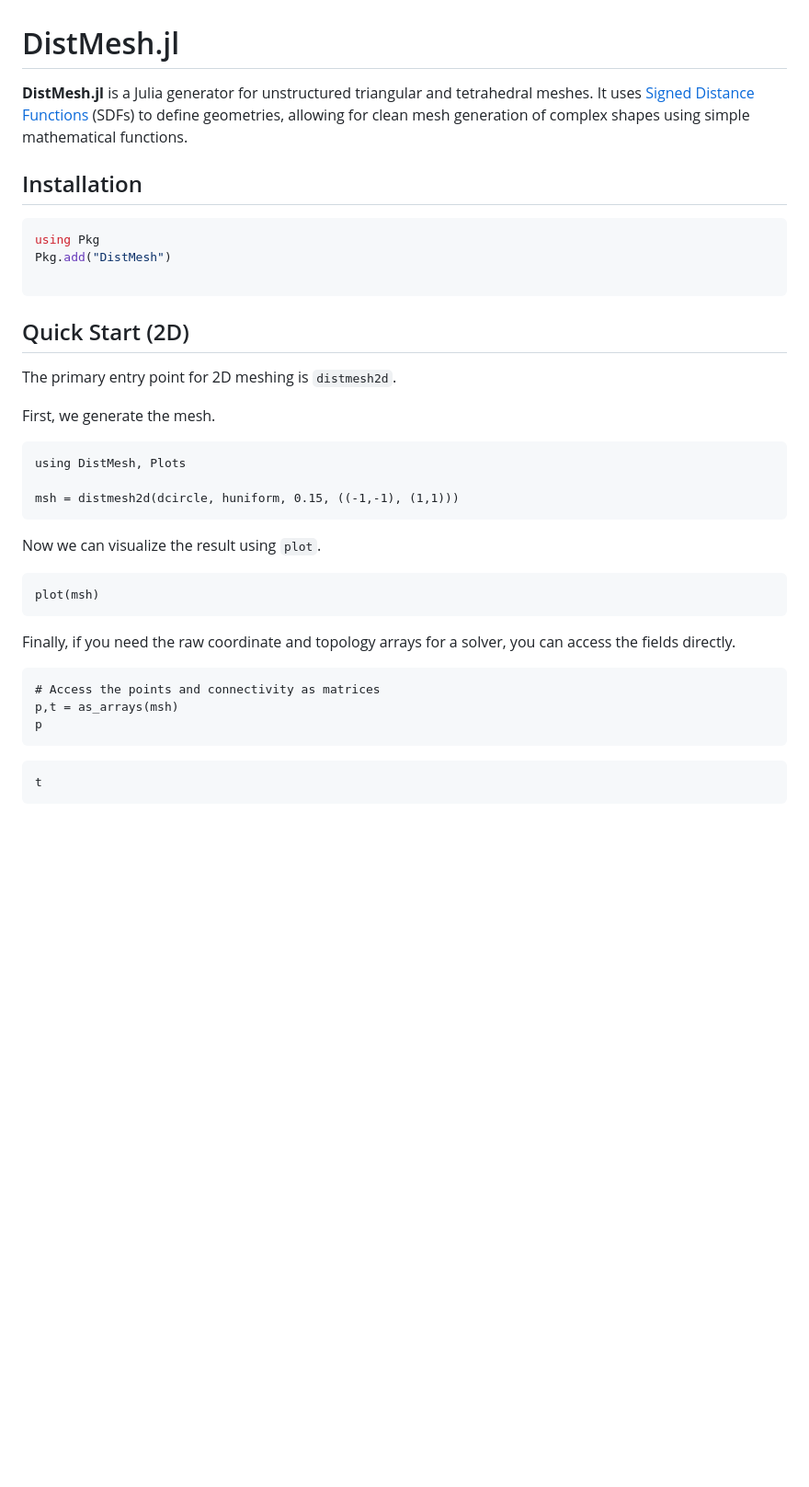
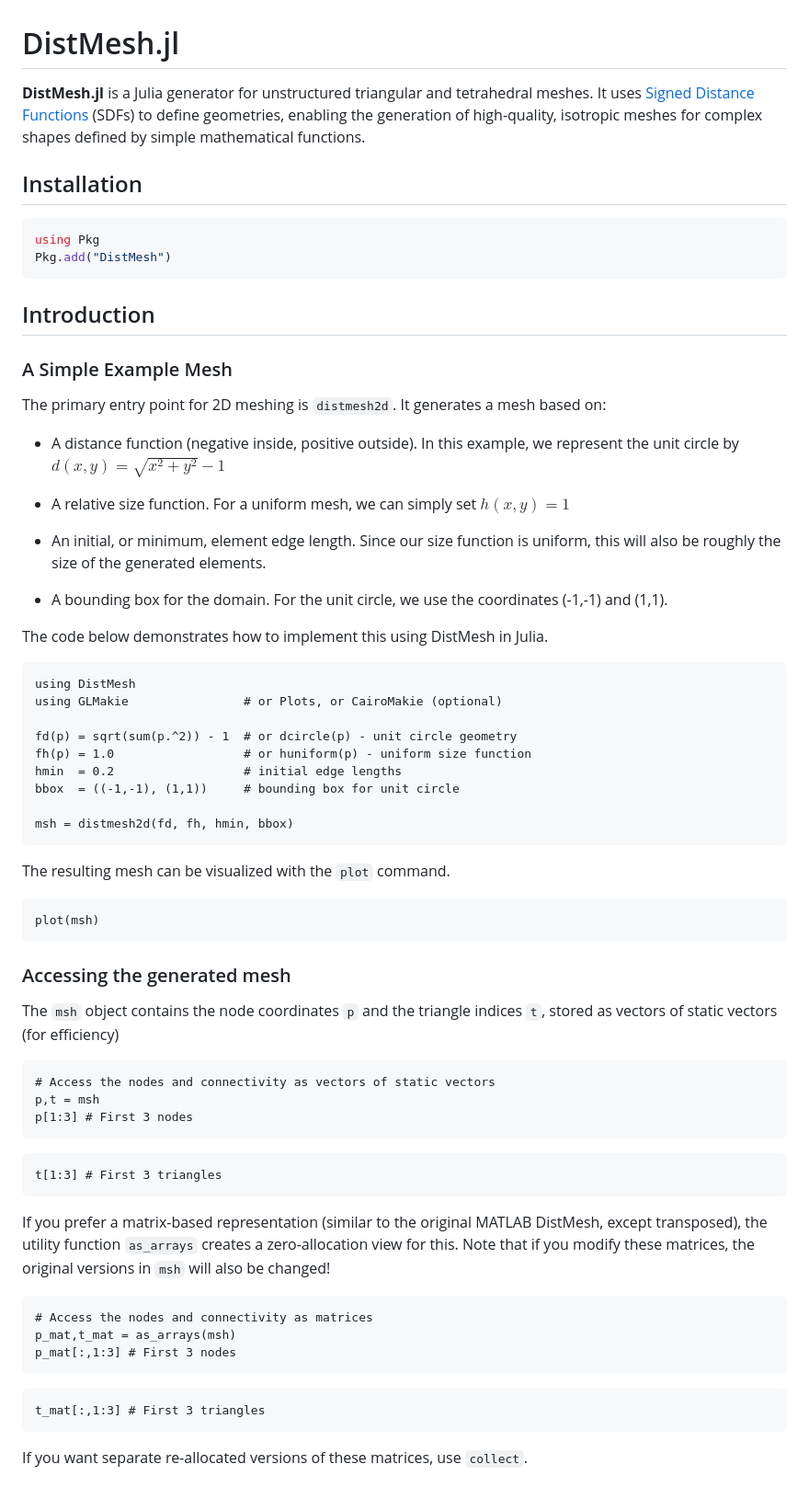
Before and after one commit to JuliaGeometry/DistMesh.jl, a Markdown page: docs/src/index.md, the part around one of its changes. Shown at 92% size. Drawn GitHub-style; blank space fills up the shorter version.

````diff
--- a/docs/src/index.md
+++ b/docs/src/index.md
@@ -1,41 +1,76 @@
 # DistMesh.jl
 
-**DistMesh.jl** is a Julia generator for unstructured triangular and tetrahedral meshes. It uses [Signed Distance Functions](https://en.wikipedia.org/wiki/Signed_distance_function) (SDFs) to define geometries, allowing for clean mesh generation of complex shapes using simple mathematical functions.
+**DistMesh.jl** is a Julia generator for unstructured triangular and tetrahedral meshes. It uses [Signed Distance Functions](https://en.wikipedia.org/wiki/Signed_distance_function) (SDFs) to define geometries, enabling the generation of high-quality, isotropic meshes for complex shapes defined by simple mathematical functions.
 
 ## Installation
 
 ```julia
 using Pkg
 Pkg.add("DistMesh")
-
 ```
 
-## Quick Start (2D)
+## Introduction
 
-The primary entry point for 2D meshing is `distmesh2d`.
+### A Simple Example Mesh
 
-First, we generate the mesh.
+The primary entry point for 2D meshing is `distmesh2d`. It generates a mesh based on:
 
-```@example quickstart
-using DistMesh, Plots
+* A distance function (negative inside, positive outside). In this example,
+  we represent the unit circle by $d(x,y) = \sqrt{x^2+y^2} - 1$
 
-msh = distmesh2d(dcircle, huniform, 0.15, ((-1,-1), (1,1)))
+* A relative size function. For a uniform mesh, we can simply set $h(x,y) = 1$
+
+* An initial, or minimum, element edge length. Since our size function is
+  uniform, this will also be roughly the size of the generated elements.
+
+* A bounding box for the domain. For the unit circle, we use the coordinates
+  (-1,-1) and (1,1).
+
+The code below demonstrates how to implement this using DistMesh in Julia.
+
+```@example introduction
+using DistMesh
+using GLMakie                # or Plots, or CairoMakie (optional)
+
+fd(p) = sqrt(sum(p.^2)) - 1  # or dcircle(p) - unit circle geometry
+fh(p) = 1.0                  # or huniform(p) - uniform size function
+hmin  = 0.2                  # initial edge lengths
+bbox  = ((-1,-1), (1,1))     # bounding box for unit circle
+
+msh = distmesh2d(fd, fh, hmin, bbox)
 ```
 
-Now we can visualize the result using `plot`.
+The resulting mesh can be visualized with the `plot` command.
 
-```@example quickstart
+```@example introduction
 plot(msh)
 ```
 
-Finally, if you need the raw coordinate and topology arrays for a solver, you can access the fields directly.
+### Accessing the generated mesh
 
-```@example quickstart
-# Access the points and connectivity as matrices
-p,t = as_arrays(msh)
-p
+The `msh` object contains the node coordinates `p` and the triangle indices `t`, stored as vectors of static vectors (for efficiency)
+
+```@example introduction
+# Access the nodes and connectivity as vectors of static vectors
+p,t = msh
+p[1:3] # First 3 nodes
 ```
 
-```@example quickstart
-t
+```@example introduction
+t[1:3] # First 3 triangles
 ```
+
+If you prefer a matrix-based representation (similar to the original MATLAB DistMesh, except transposed), the utility function `as_arrays` creates a zero-allocation view for this. Note that if you modify these matrices, the original versions in `msh` will also be changed!
+
+```@example introduction
+# Access the nodes and connectivity as matrices
+p_mat,t_mat = as_arrays(msh)
+p_mat[:,1:3] # First 3 nodes
+```
+
+```@example introduction
+t_mat[:,1:3] # First 3 triangles
+```
+
+If you want separate re-allocated versions of these matrices, use `collect`.
+
````
Also changed, not shown: other parts of docs/src/index.md (+17 -0 lines), README.md (+39 -23 lines), circle_mesh.png (added), 2 other files.
